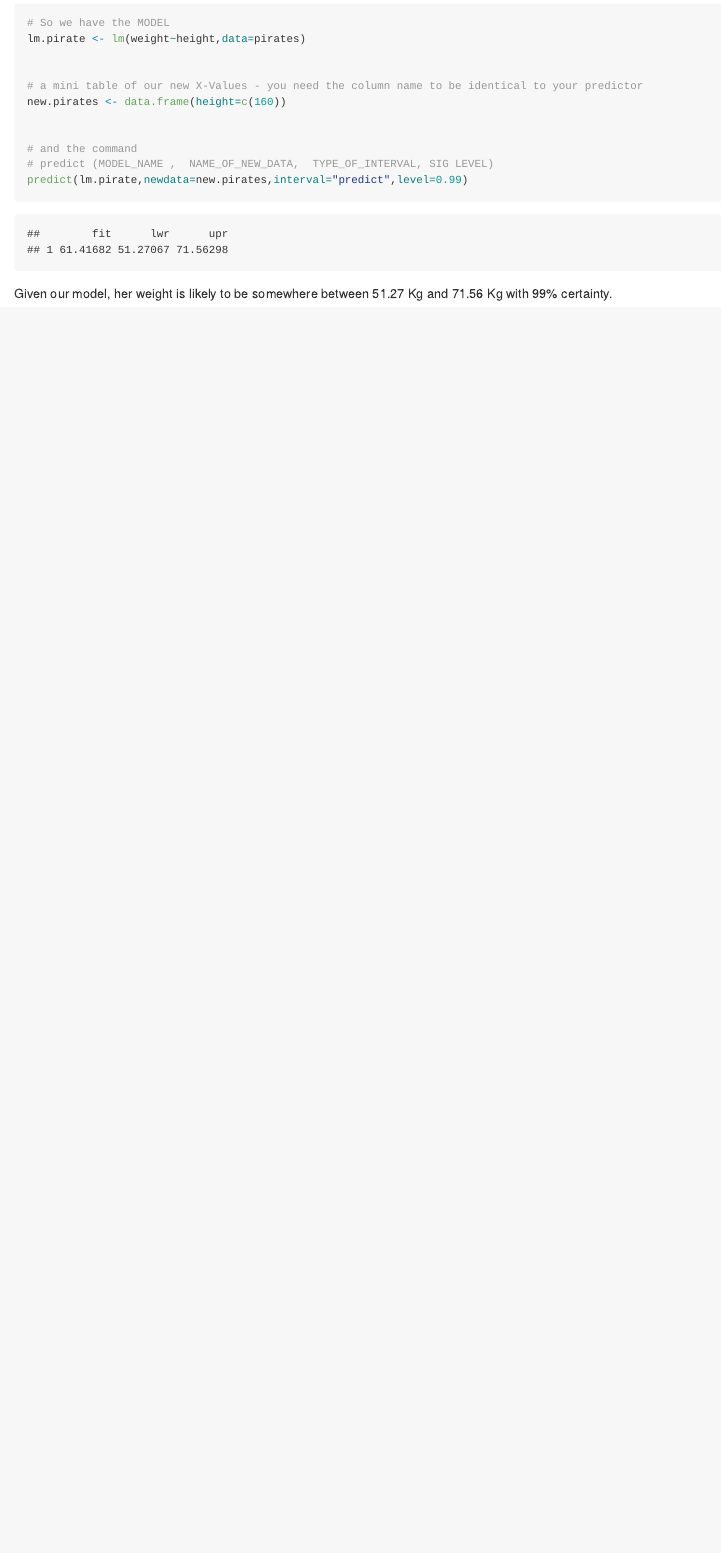
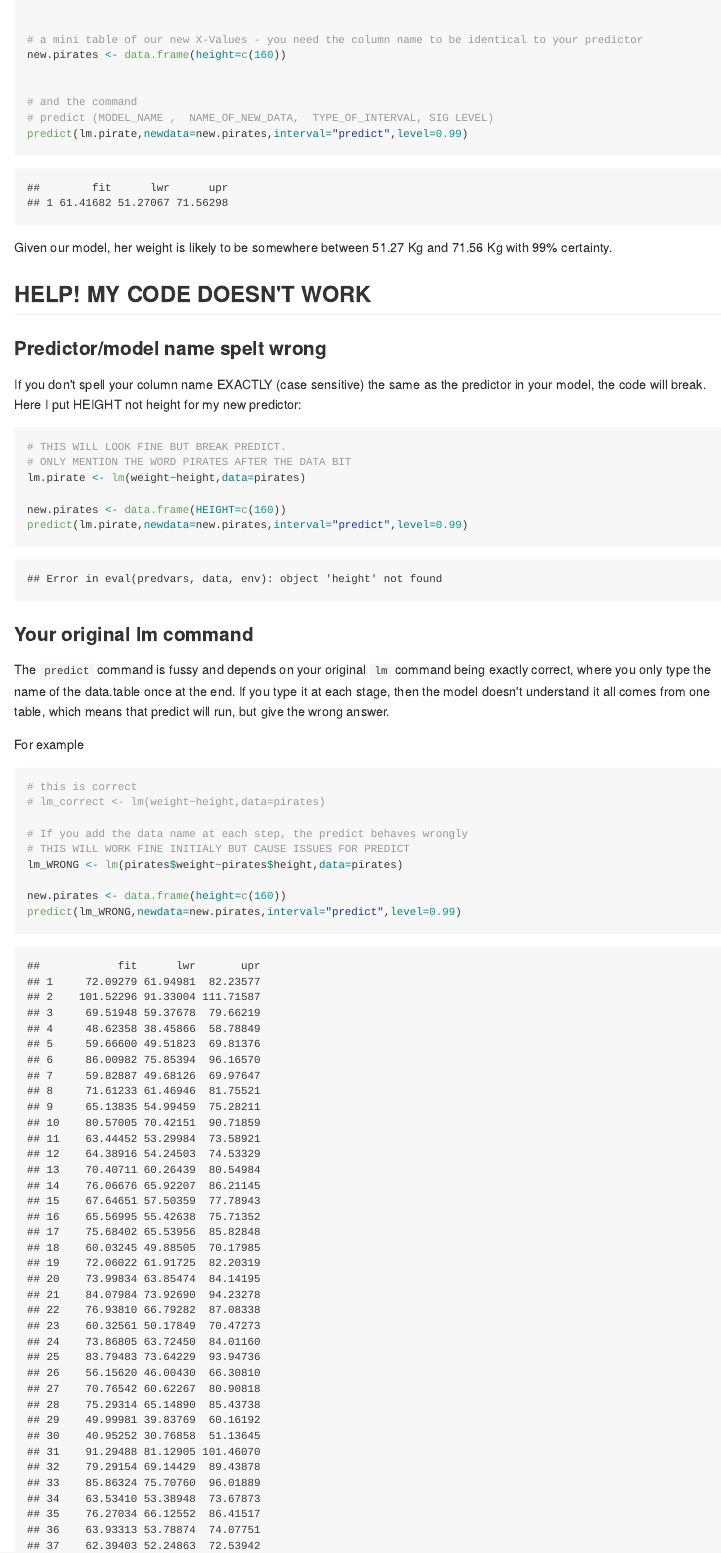
Before and after one commit to psu-spatial/Stat462-2024, an R Markdown document (in_04-Tutorial12_ConfPred.Rmd): the page in a window 1100 px wide, from 1930 px down before the commit and from 2010 px down after it. The pictures show the output file docs/in_04-Tutorial12_ConfPred.md that the author committed with the source, drawn offline in the style of GitHub.

Commit message:
update Lab 5b

````diff
--- a/in_04-Tutorial12_ConfPred.Rmd
+++ b/in_04-Tutorial12_ConfPred.Rmd
@@ -84,7 +82,8 @@ We are 95% certain that on average, the AVERAGE weight of pirates who are 170cm
 **A new pirate joins and her height is 160cm. What range of weights is she likely to have? with a significance level of 99%**
 
 ```{r}
-# So we have the MODEL
+# So we have the model
+# MAKE SURE THAT YOU ONLY MENTION THE TABLE-NAME AT THE END
 lm.pirate <- lm(weight~height,data=pirates)
 
 
@@ -99,3 +98,38 @@ predict(lm.pirate,newdata=new.pirates,interval="predict",level=0.99)
 ```
 
 Given our model, her weight is likely to be somewhere between 51.27 Kg and 71.56 Kg with 99% certainty.
+
+## HELP! MY CODE DOESN'T WORK
+
+### Predictor/model name spelt wrong
+
+If you don't spell your column name EXACTLY (case sensitive) the same as the predictor in your model, the code will break. Here I put HEIGHT not height for my new predictor:
+
+```{r,error=TRUE}
+# THIS WILL LOOK FINE BUT BREAK PREDICT.
+# ONLY MENTION THE WORD PIRATES AFTER THE DATA BIT
+lm.pirate <- lm(weight~height,data=pirates)
+
+new.pirates <- data.frame(HEIGHT=c(160))
+predict(lm.pirate,newdata=new.pirates,interval="predict",level=0.99)
+
+```
+
+### Your original lm command
+
+The `predict` command is fussy and depends on your original `lm` command being exactly correct, where you only type the name of the data.table once at the end. If you type it at each stage, then the model doesn't understand it all comes from one table, which means that predict will run, but give the wrong answer.
+
+For example
+
+```{r}
+# this is correct
+# lm_correct <- lm(weight~height,data=pirates)
+
+# If you add the data name at each step, the predict behaves wrongly
+# THIS WILL WORK FINE INITIALY BUT CAUSE ISSUES FOR PREDICT
+lm_WRONG <- lm(pirates$weight~pirates$height,data=pirates)
+
+new.pirates <- data.frame(height=c(160))
+predict(lm_WRONG,newdata=new.pirates,interval="predict",level=0.99)
+
+```
````
Also changed, not shown: in_02-Lab5B.Rmd (+24 -5 lines), docs/in_02-Lab5b.md, docs/in_04-Tutorial12_ConfPred.md, docs/in_04-Tutorial6_Plots.md, docs/reference-keys.txt, docs/search.json, in_04-Tutorial12_ConfPred.Rmd (2 more changed lines), 22 other files.
